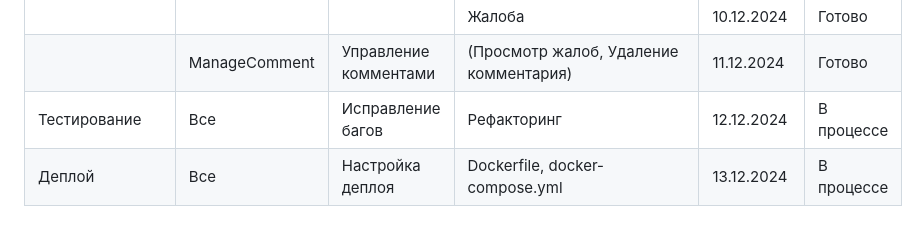
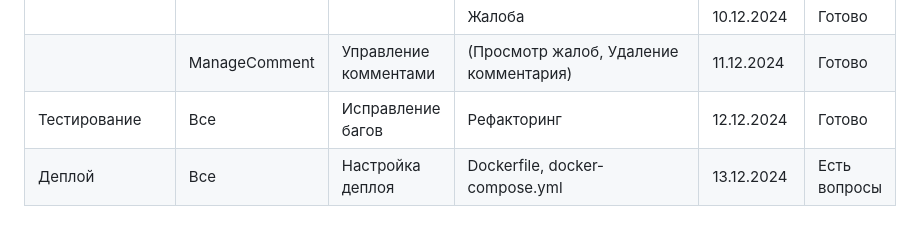
Before and after one commit to zheki4sh05/TopicHub-web-forum, a Markdown page: README.md, the part around the change. Rendered like a GitHub page.

```diff
--- a/README.md
+++ b/README.md
@@ -118,5 +118,5 @@ FSD архитектура (shared, entities, features, widgets, pages, precesse
 |                |               |                                  | Лайк/Дизлайк                                                  |           |  Готово       |
 |                |               |                                  | Жалоба                                                        |10.12.2024 |  Готово       |
 |                |ManageComment  |Управление комментами             |(Просмотр жалоб, Удаление комментария)                         |11.12.2024 |  Готово       |
-| Тестирование   | Все           | Исправление багов                |Рефакторинг                                                    | 12.12.2024|  В процессе   |
-| Деплой         | Все           | Настройка деплоя                 |Dockerfile, docker-compose.yml                                 | 13.12.2024|  В процессе   |
+| Тестирование   | Все           | Исправление багов                |Рефакторинг                                                    | 12.12.2024|  Готово       |
+| Деплой         | Все           | Настройка деплоя                 |Dockerfile, docker-compose.yml                                 | 13.12.2024|Есть вопросы   |
```
